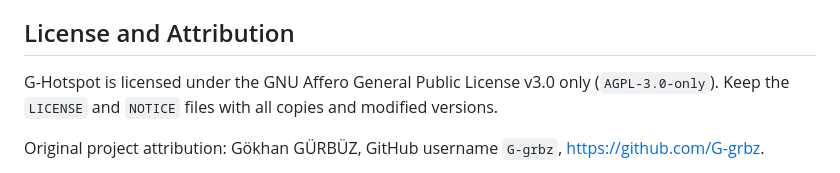
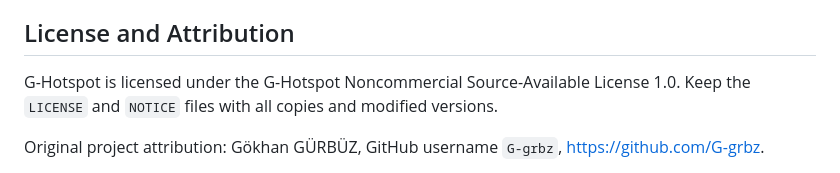
Before and after one commit to G-grbz/G-Hotspot, a Markdown page: README.md, the part around the change. Drawn GitHub-style.

Commit message:
Update license information in README.md

```diff
--- a/README.md
+++ b/README.md
@@ -129,8 +129,7 @@ WhatsApp ayarları için [Türkçe dokümantasyona](docs/README.tr.md) bakın.
 
 ## License and Attribution
 
-G-Hotspot is licensed under the GNU Affero General Public License v3.0 only
-(`AGPL-3.0-only`). Keep the `LICENSE` and `NOTICE` files with all copies and
+G-Hotspot is licensed under the G-Hotspot Noncommercial Source-Available License 1.0. Keep the `LICENSE` and `NOTICE` files with all copies and
 modified versions.
 
 Original project attribution: Gökhan GÜRBÜZ, GitHub username `G-grbz`,
```
